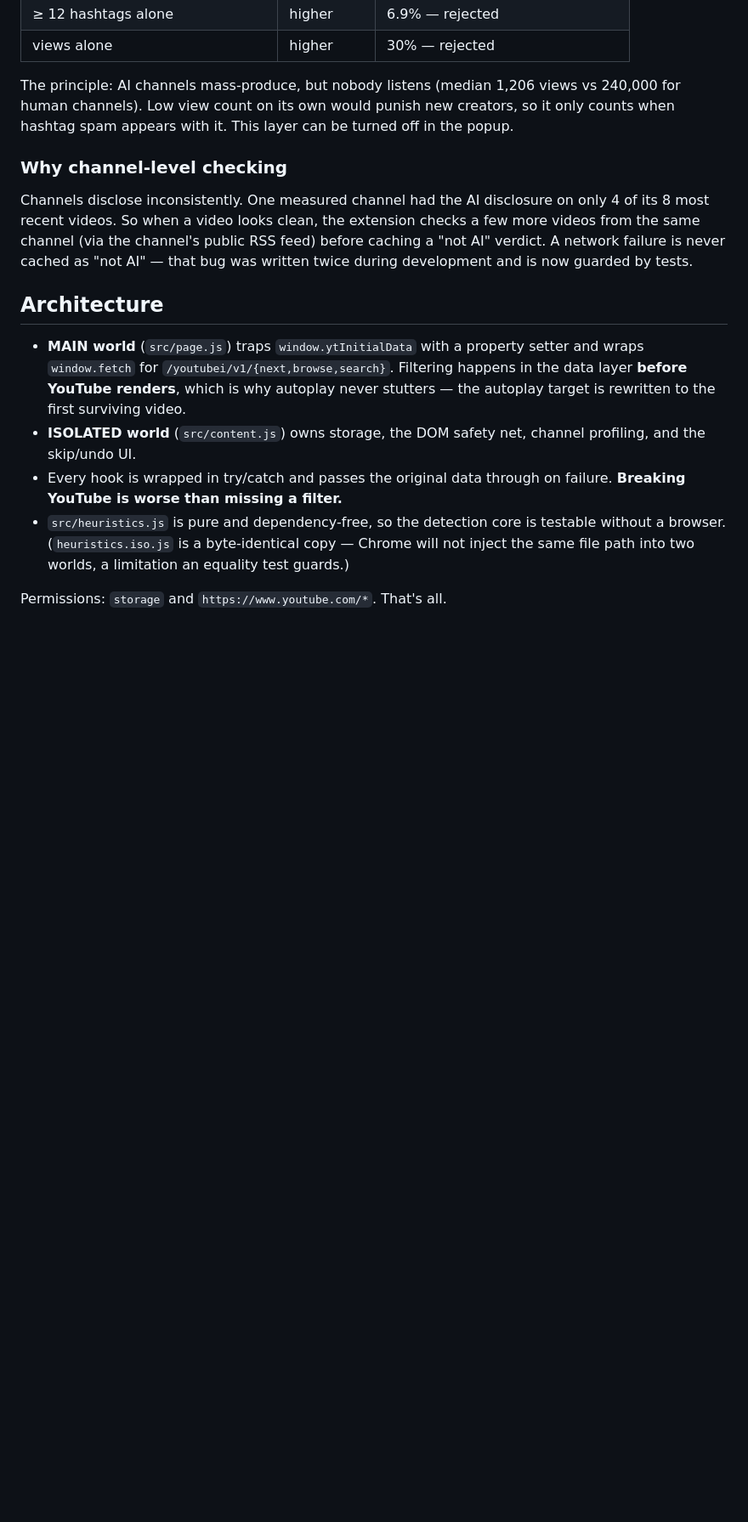
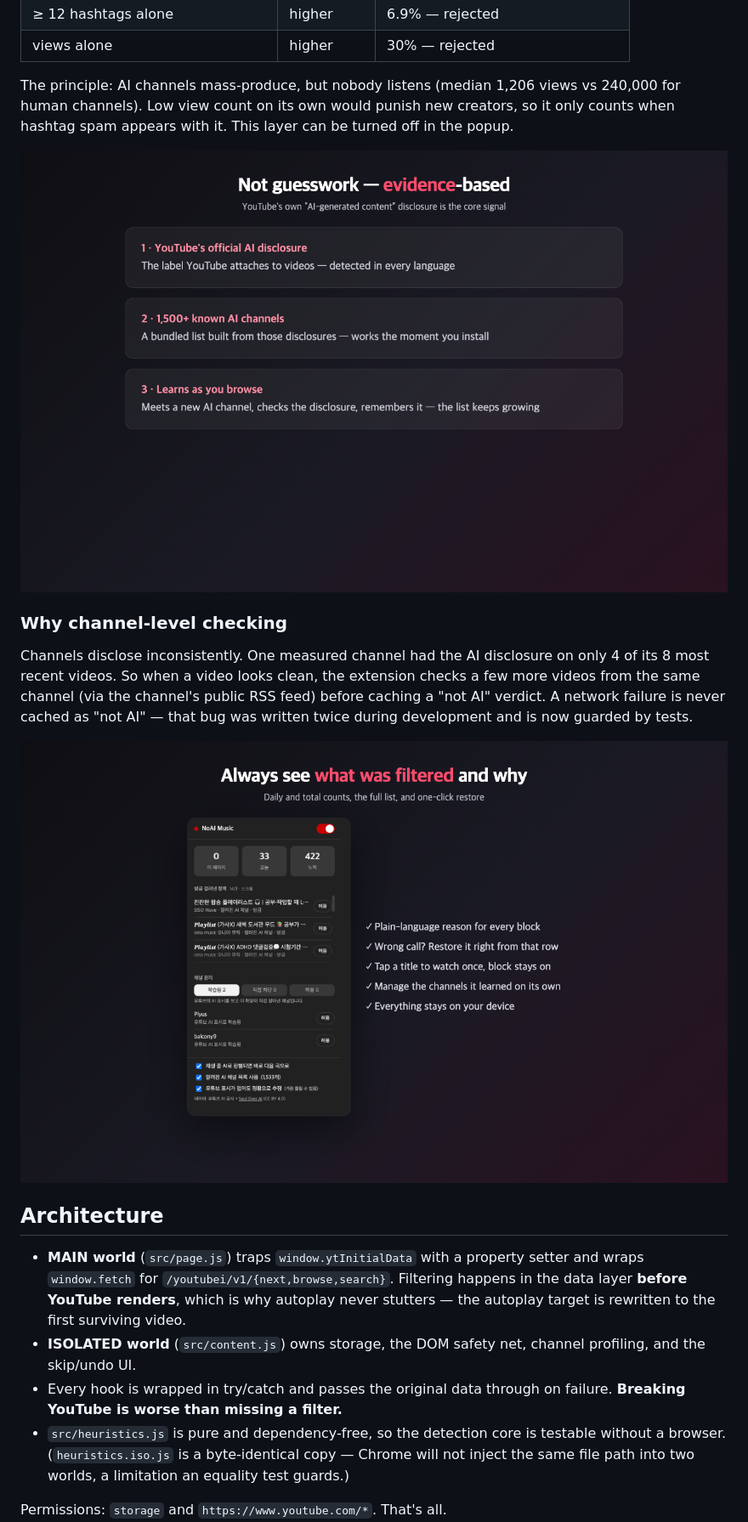
Before and after one commit to ssacksru/noaimusic, a Markdown page: README.md, the part around one of its changes. Shown at 85% size. Rendered like a GitHub page; pictures changed too: docs/screenshots/en/s2-popup.png (added), docs/screenshots/en/s4-method.png (added); blank space fills up the shorter version.

Commit message:
영문 스크린샷 추가 — README 히어로 이미지 (HN 관객용)
스토어 스크린샷이 전 언어 공통으로 한국어만 올라가 있어 영어권 방문자에게
읽히지 않는 문제. 캡션을 영문화한 세트를 만들어 README 에 먼저 반영한다
(스토어 반영은 심사가 걸려 별도).

Co-Authored-By: Claude Fable 5 <noreply@anthropic.com>

```diff
--- a/README.md
+++ b/README.md
@@ -49,6 +52,8 @@ The principle: AI channels mass-produce, but nobody listens (median 1,206 views
 240,000 for human channels). Low view count on its own would punish new creators, so it
 only counts when hashtag spam appears with it. This layer can be turned off in the popup.
 
+![Detection layers](docs/screenshots/en/s4-method.png)
+
 ### Why channel-level checking
 
 Channels disclose inconsistently. One measured channel had the AI disclosure on only 4 of
@@ -56,6 +61,8 @@ its 8 most recent videos. So when a video looks clean, the extension checks a fe
 videos from the same channel (via the channel's public RSS feed) before caching a
 "not AI" verdict. A network failure is never cached as "not AI" — that bug was written
 twice during development and is now guarded by tests.
+
+![Popup showing what was filtered and why](docs/screenshots/en/s2-popup.png)
 
 ## Architecture
 
```
Also changed, not shown: other parts of README.md (+3 -0 lines), docs/screenshots/en/s1-compare.png (added), docs/screenshots/en/s3-toast.png (added).
